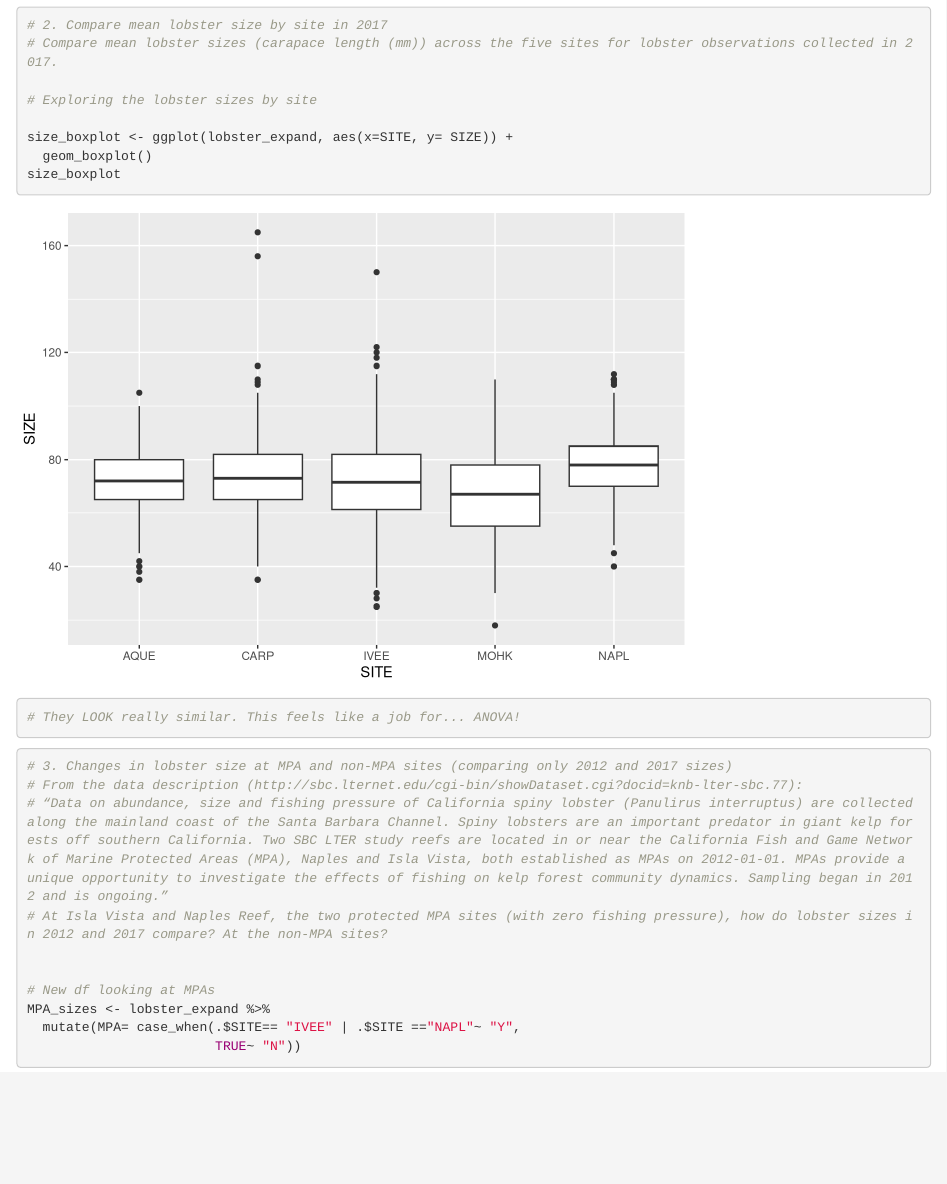
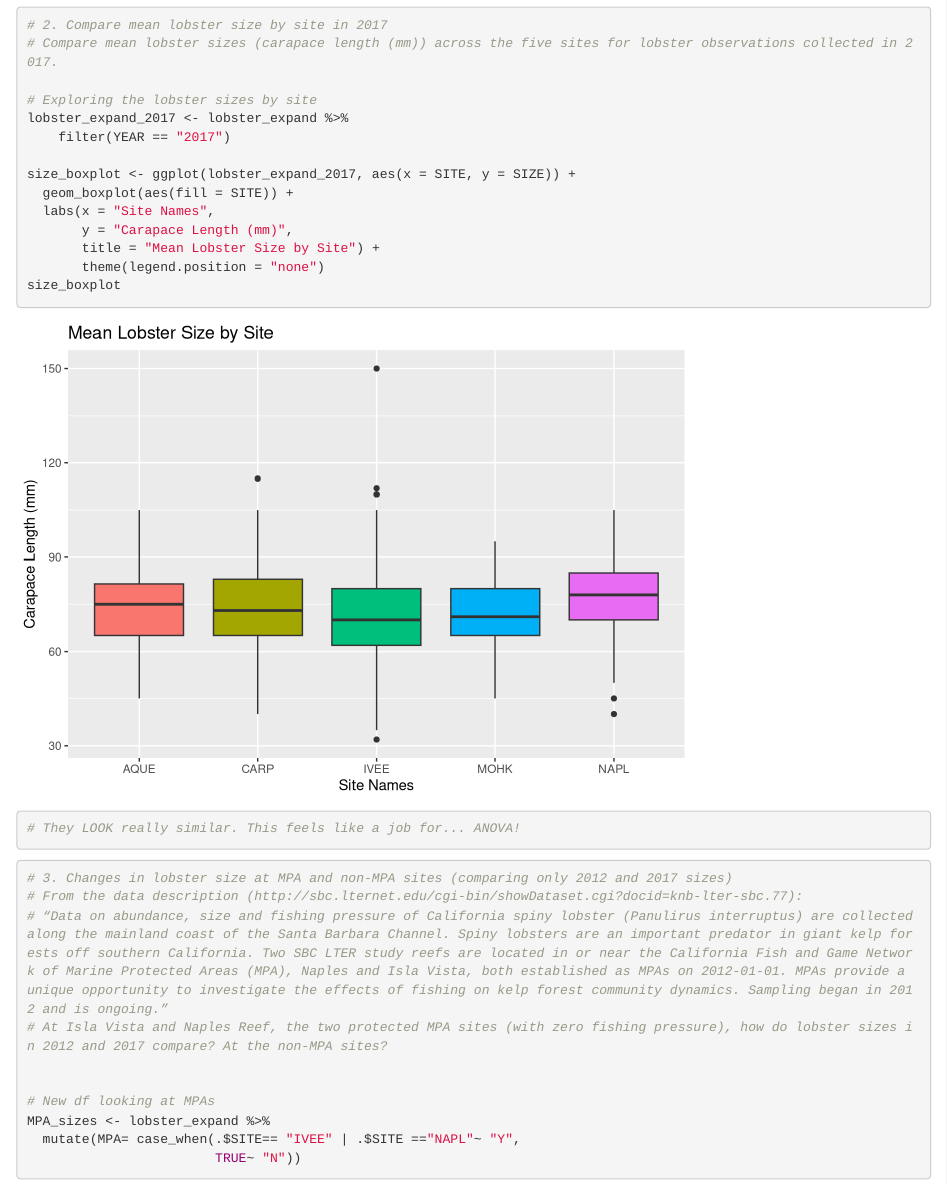
Before and after one commit to geoffreycook/ESM-206-Assignment4, an R Markdown document (ESM206_Assignment4.Rmd): the page in a window 1100 px wide, from 900 px down. Rendered offline with R 4.5, knitr and Pandoc, with nearby package versions.

Commit message:
- Created a unique data frame for just observations in 2017 and reverted data from data frame in question one to reference ALL years - Created a more finalized box plot with title, axes lables, and color

```diff
--- a/ESM206_Assignment4.Rmd
+++ b/ESM206_Assignment4.Rmd
@@ -67,9 +67,15 @@ site_traps
 # Compare mean lobster sizes (carapace length (mm)) across the five sites for lobster observations collected in 2017.
 
 # Exploring the lobster sizes by site
+lobster_expand_2017 <- lobster_expand %>%
+    filter(YEAR == "2017")
 
-size_boxplot <- ggplot(lobster_expand, aes(x=SITE, y= SIZE)) +
-  geom_boxplot()
+size_boxplot <- ggplot(lobster_expand_2017, aes(x = SITE, y = SIZE)) +
+  geom_boxplot(aes(fill = SITE)) +
+  labs(x = "Site Names",
+       y = "Carapace Length (mm)",
+       title = "Mean Lobster Size by Site") +
+       theme(legend.position = "none")
 size_boxplot
 
 
```
